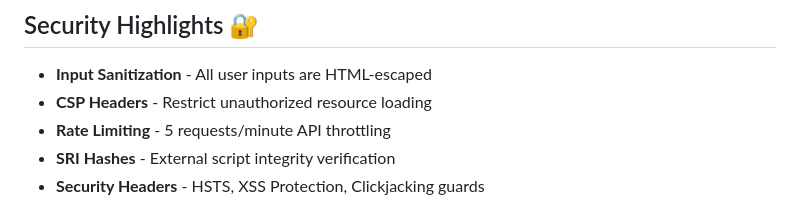
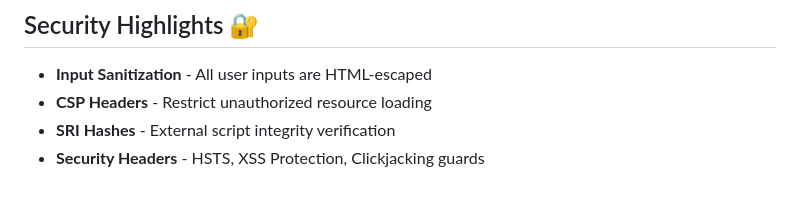
Before and after one commit to BotirBakhtiyarov/MindMap, a Markdown page: README.md, the part around the change. GitHub-like rendering.

```diff
--- a/README.md
+++ b/README.md
@@ -128,7 +128,6 @@ gunicorn --workers 4 --timeout 120 MindMap.asgi:application
 
 - **Input Sanitization** - All user inputs are HTML-escaped
 - **CSP Headers** - Restrict unauthorized resource loading
-- **Rate Limiting** - 5 requests/minute API throttling
 - **SRI Hashes** - External script integrity verification
 - **Security Headers** - HSTS, XSS Protection, Clickjacking guards
 
```
